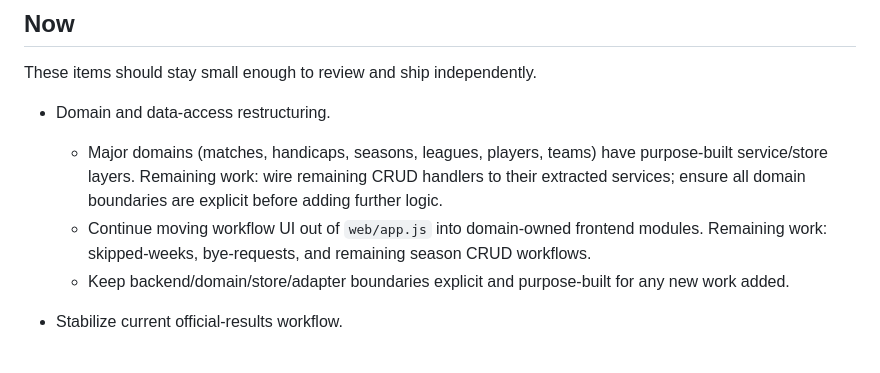
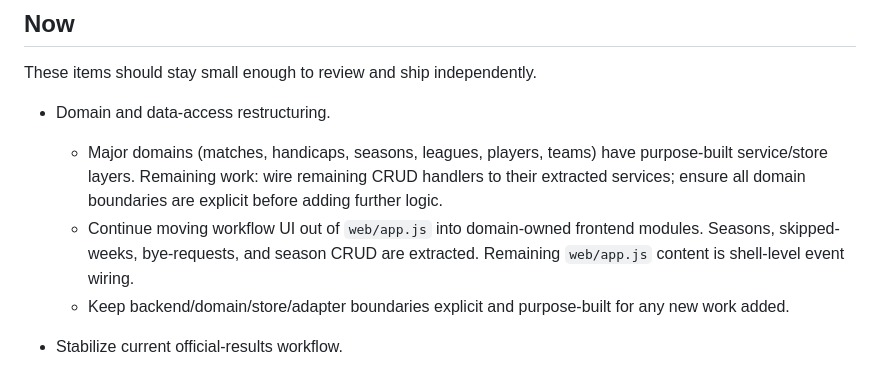
Before and after one commit to JJJASONM/league-app, a Markdown page: doc/roadmap.md, the part around the change. Rendered like a GitHub page.

Commit message:
Docs: correct seasons frontend roadmap status
Co-Authored-By: Claude Sonnet 4.6 <noreply@anthropic.com>

```diff
--- a/doc/roadmap.md
+++ b/doc/roadmap.md
@@ -32,8 +32,8 @@ These items should stay small enough to review and ship independently.
     handlers to their extracted services; ensure all domain boundaries are
     explicit before adding further logic.
   - Continue moving workflow UI out of `web/app.js` into domain-owned frontend
-    modules. Remaining work: skipped-weeks, bye-requests, and remaining season
-    CRUD workflows.
+    modules. Seasons, skipped-weeks, bye-requests, and season CRUD are extracted.
+    Remaining `web/app.js` content is shell-level event wiring.
   - Keep backend/domain/store/adapter boundaries explicit and purpose-built for
     any new work added.
 
```
